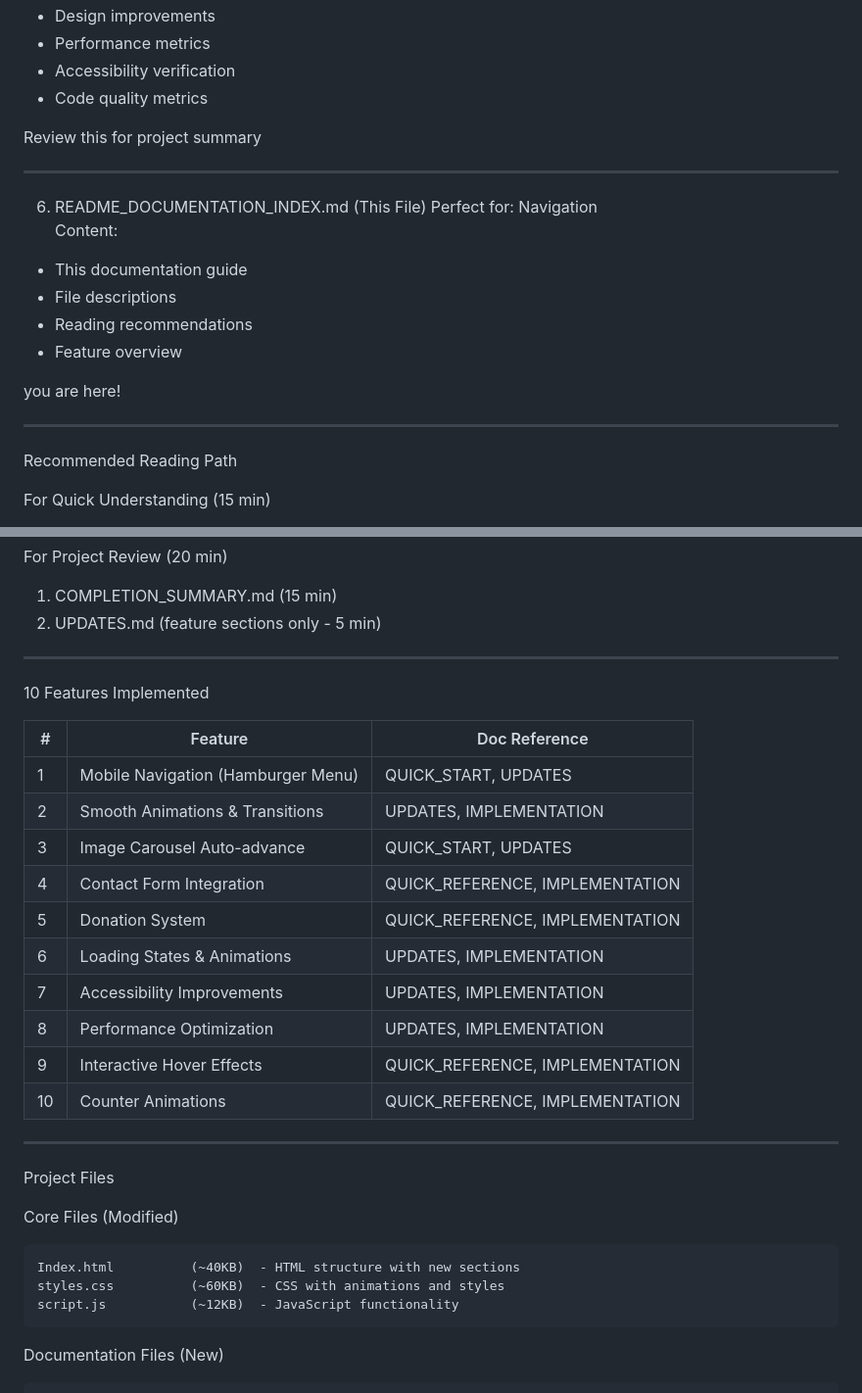
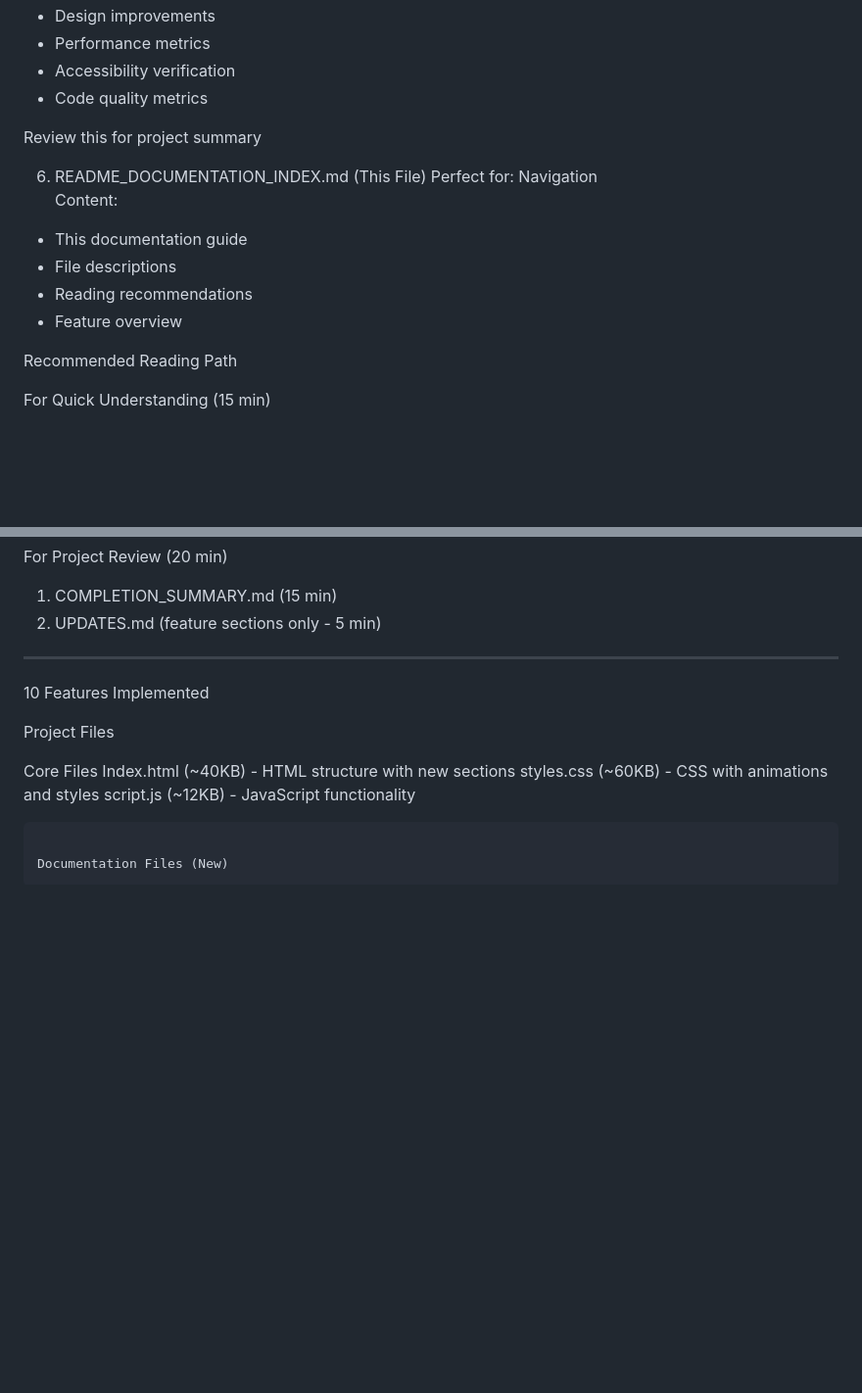
Before and after one commit to Unlikely-specimen/chisomocentersorg, a Markdown page: README.md, 2 parts joined by grey strips. Shown at 98% size. Drawn GitHub-style; blank space fills up the shorter version.

Commit message:
Revise README for improved documentation clarity
Updated the README with new documentation structure and content.

````diff
--- a/README.md
+++ b/README.md
@@ -83,8 +73,6 @@ Content:
 
 Review this for project summary
 
----
-
 6. README_DOCUMENTATION_INDEX.md
 (This File)
 Perfect for: Navigation
@@ -94,9 +82,6 @@ Content:
 - Reading recommendations
 - Feature overview
 
-you are here!
-
----
  Recommended Reading Path
 
 For Quick Understanding (15 min)
@@ -121,24 +106,9 @@ For Project Review (20 min)
 
  10 Features Implemented
 
-| # | Feature | Doc Reference |
-|---|---------|---|
-| 1 | Mobile Navigation (Hamburger Menu) | QUICK_START, UPDATES |
-| 2 | Smooth Animations & Transitions | UPDATES, IMPLEMENTATION |
-| 3 | Image Carousel Auto-advance | QUICK_START, UPDATES |
-| 4 | Contact Form Integration | QUICK_REFERENCE, IMPLEMENTATION |
-| 5 | Donation System | QUICK_REFERENCE, IMPLEMENTATION |
-| 6 | Loading States & Animations | UPDATES, IMPLEMENTATION |
-| 7 | Accessibility Improvements | UPDATES, IMPLEMENTATION |
-| 8 | Performance Optimization | UPDATES, IMPLEMENTATION |
-| 9 | Interactive Hover Effects | QUICK_REFERENCE, IMPLEMENTATION |
-| 10 | Counter Animations | QUICK_REFERENCE, IMPLEMENTATION |
-
----
  Project Files
 
-Core Files (Modified)
-```
+Core Files
 Index.html          (~40KB)  - HTML structure with new sections
 styles.css          (~60KB)  - CSS with animations and styles
 script.js           (~12KB)  - JavaScript functionality
````
Also changed, not shown: other parts of README.md (+0 -10 lines).
